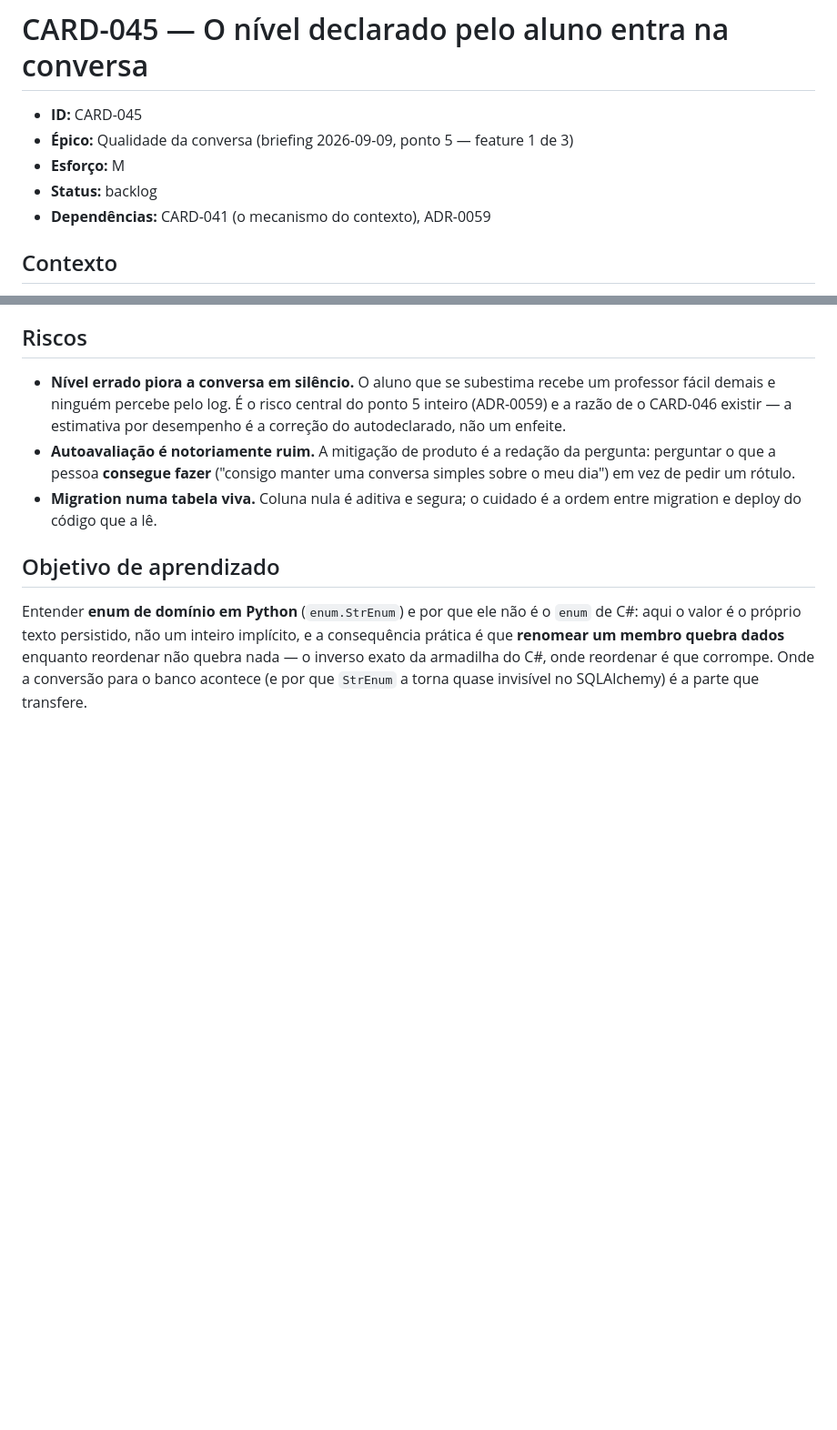
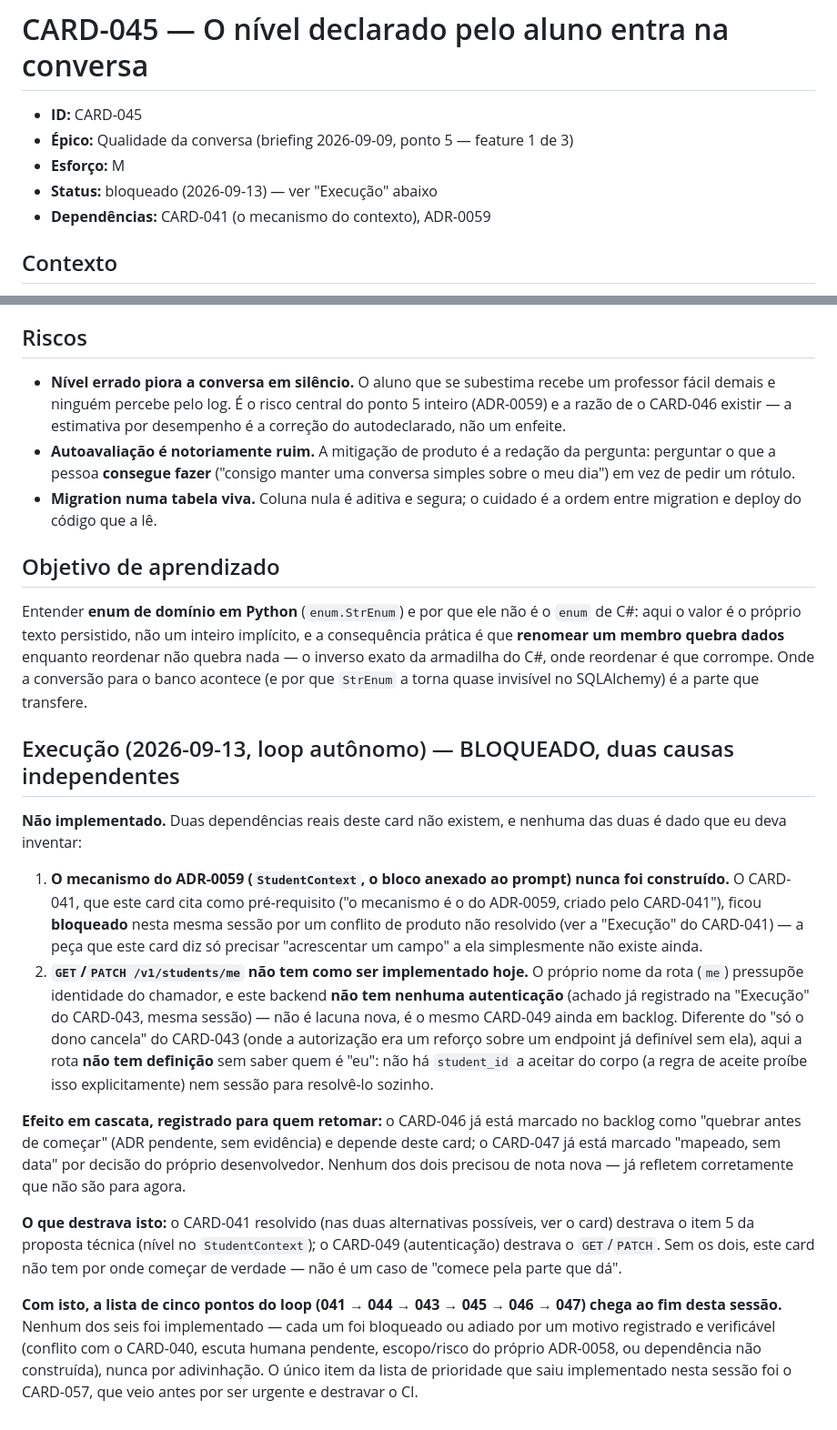
Before and after one commit to luanfiszer/Voicecoach, a Markdown page: docs/backlog/CARD-045-nivel-declarado-no-onboarding.md, 2 parts joined by grey strips. Shown at 91% size. GitHub-like rendering; blank space fills up the shorter version.

Commit message:
CARD-045 bloqueado: mecanismo do CARD-041 e autenticação, nenhum existe
Duas dependências reais não existem: o StudentContext/bloco de prompt
que o CARD-041 deveria ter construído (ficou bloqueado nesta sessão por
conflito com o CARD-040), e a autenticação que /v1/students/me
pressupõe (mesmo achado do CARD-043 - CARD-049 ainda em backlog, e
diferente do "dono cancela" essa rota não tem definição sem identidade).

CARD-046 e CARD-047 já estavam corretamente marcados no backlog como
não-para-agora; nenhuma nota nova neles. Com isto a lista de prioridade
041->044->043->045->046->047 termina esta sessão sem nenhum
implementado - cada um bloqueado ou adiado por motivo registrado.

```diff
--- a/docs/backlog/CARD-045-nivel-declarado-no-onboarding.md
+++ b/docs/backlog/CARD-045-nivel-declarado-no-onboarding.md
@@ -3,7 +3,7 @@
 - **ID:** CARD-045
 - **Épico:** Qualidade da conversa (briefing 2026-09-09, ponto 5 — feature 1 de 3)
 - **Esforço:** M
-- **Status:** backlog
+- **Status:** bloqueado (2026-09-13) — ver "Execução" abaixo
 - **Dependências:** CARD-041 (o mecanismo do contexto), ADR-0059
 
 ## Contexto
@@ -120,3 +120,44 @@ implícito, e a consequência prática é que **renomear um membro quebra dados*
 enquanto reordenar não quebra nada — o inverso exato da armadilha do C#, onde
 reordenar é que corrompe. Onde a conversão para o banco acontece (e por que
 `StrEnum` a torna quase invisível no SQLAlchemy) é a parte que transfere.
+
+## Execução (2026-09-13, loop autônomo) — BLOQUEADO, duas causas independentes
+
+**Não implementado.** Duas dependências reais deste card não existem, e
+nenhuma das duas é dado que eu deva inventar:
+
+1. **O mecanismo do ADR-0059 (`StudentContext`, o bloco anexado ao prompt)
+   nunca foi construído.** O CARD-041, que este card cita como pré-requisito
+   ("o mecanismo é o do ADR-0059, criado pelo CARD-041"), ficou **bloqueado**
+   nesta mesma sessão por um conflito de produto não resolvido (ver a
+   "Execução" do CARD-041) — a peça que este card diz só precisar "acrescentar
+   um campo" a ela simplesmente não existe ainda.
+2. **`GET`/`PATCH /v1/students/me` não tem como ser implementado hoje.** O
+   próprio nome da rota (`me`) pressupõe identidade do chamador, e este
+   backend **não tem nenhuma autenticação** (achado já registrado na
+   "Execução" do CARD-043, mesma sessão) — não é lacuna nova, é o mesmo
+   CARD-049 ainda em backlog. Diferente do "só o dono cancela" do CARD-043
+   (onde a autorização era um reforço sobre um endpoint já definível sem
+   ela), aqui a rota **não tem definição** sem saber quem é "eu": não há
+   `student_id` a aceitar do corpo (a regra de aceite proíbe isso
+   explicitamente) nem sessão para resolvê-lo sozinho.
+
+**Efeito em cascata, registrado para quem retomar:** o CARD-046 já está
+marcado no backlog como "quebrar antes de começar" (ADR pendente, sem
+evidência) e depende deste card; o CARD-047 já está marcado "mapeado, sem
+data" por decisão do próprio desenvolvedor. Nenhum dos dois precisou de nota
+nova — já refletem corretamente que não são para agora.
+
+**O que destrava isto:** o CARD-041 resolvido (nas duas alternativas
+possíveis, ver o card) destrava o item 5 da proposta técnica (nível no
+`StudentContext`); o CARD-049 (autenticação) destrava o `GET`/`PATCH`. Sem os
+dois, este card não tem por onde começar de verdade — não é um caso de
+"comece pela parte que dá".
+
+**Com isto, a lista de cinco pontos do loop (041 → 044 → 043 → 045 → 046 →
+047) chega ao fim desta sessão.** Nenhum dos seis foi implementado — cada um
+foi bloqueado ou adiado por um motivo registrado e verificável (conflito com
+o CARD-040, escuta humana pendente, escopo/risco do próprio ADR-0058, ou
+dependência não construída), nunca por adivinhação. O único item da lista de
+prioridade que saiu implementado nesta sessão foi o CARD-057, que veio antes
+por ser urgente e destravar o CI.
```
Also changed, not shown: docs/backlog/README.md (+1 -1 lines).
